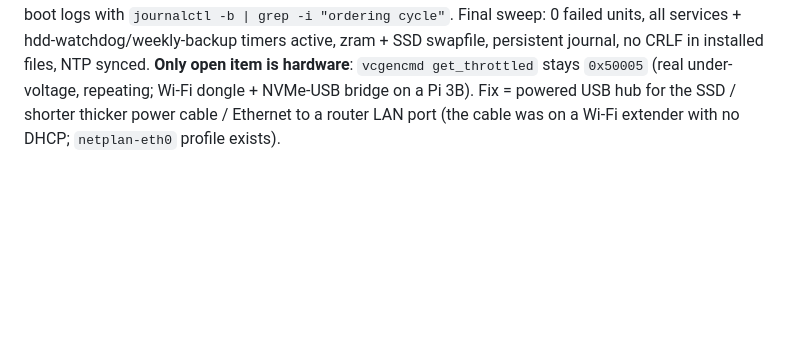
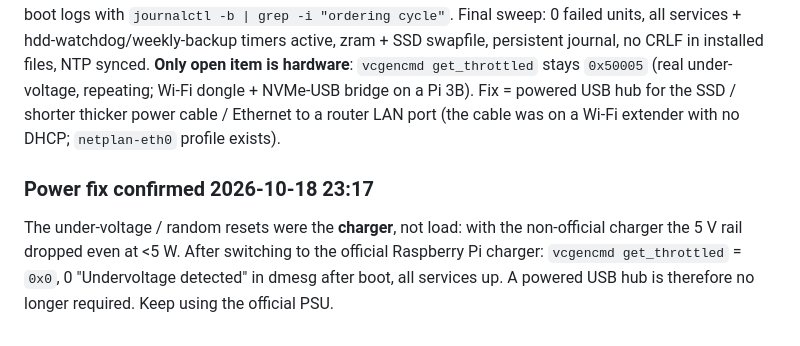
Before and after one commit to shubhamsingh987/claude_work, a Markdown page: CLAUDE.md, the part around the change. Rendered like a GitHub page; blank space fills up the shorter version.

Commit message:
CLAUDE.md: power issue was the charger; confirmed fixed with official PSU
Co-Authored-By: Claude Sonnet 5.5 <noreply@anthropic.com>

```diff
--- a/CLAUDE.md
+++ b/CLAUDE.md
@@ -753,3 +753,8 @@ Final sweep: 0 failed units, all services + hdd-watchdog/weekly-backup timers ac
 journal, no CRLF in installed files, NTP synced. **Only open item is hardware**: `vcgencmd get_throttled` stays `0x50005`
 (real under-voltage, repeating; Wi-Fi dongle + NVMe-USB bridge on a Pi 3B). Fix = powered USB hub for the SSD / shorter
 thicker power cable / Ethernet to a router LAN port (the cable was on a Wi-Fi extender with no DHCP; `netplan-eth0` profile exists).
+
+### Power fix confirmed 2026-10-18 23:17
+The under-voltage / random resets were the **charger**, not load: with the non-official charger the 5 V rail dropped even at <5 W.
+After switching to the official Raspberry Pi charger: `vcgencmd get_throttled` = `0x0`, 0 "Undervoltage detected" in dmesg
+after boot, all services up. A powered USB hub is therefore no longer required. Keep using the official PSU.
```
